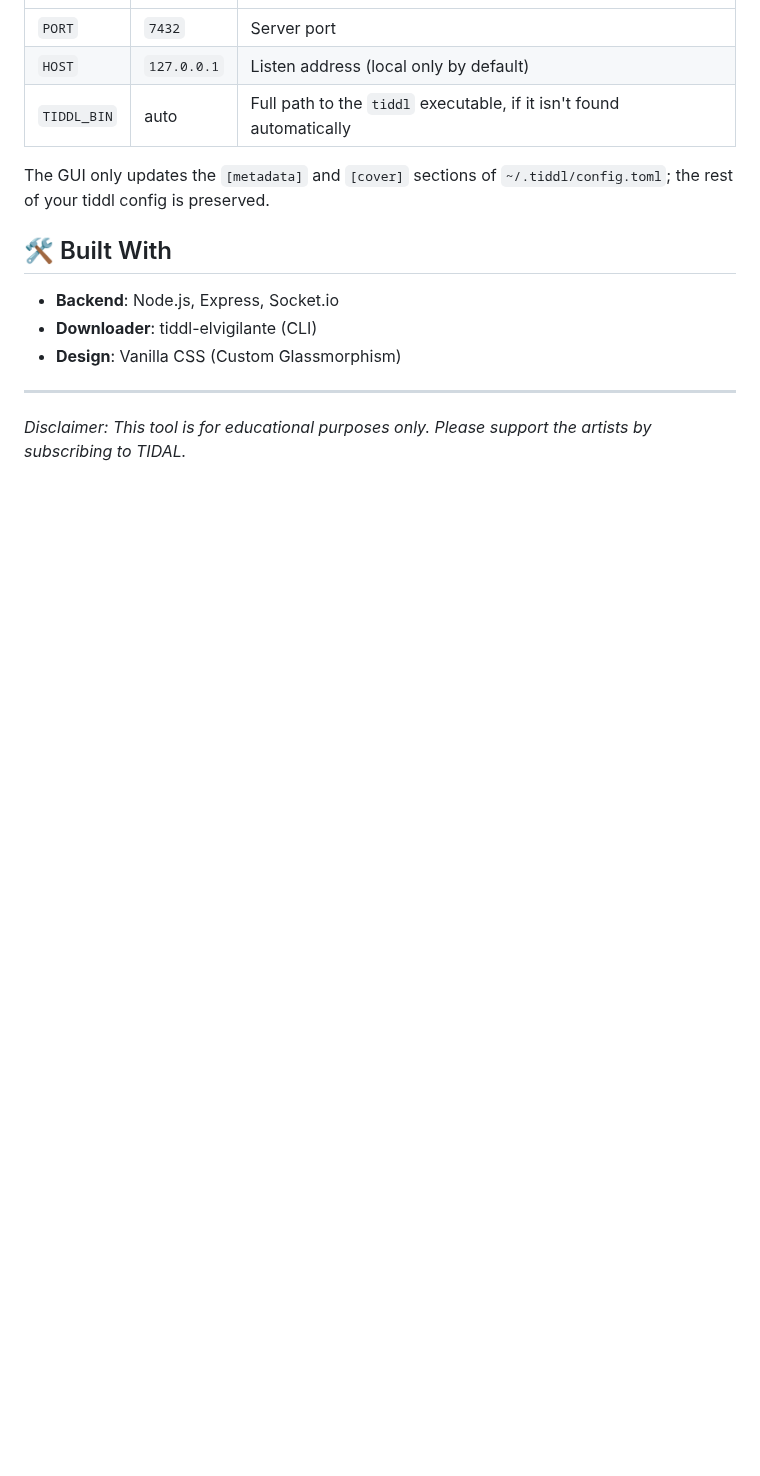
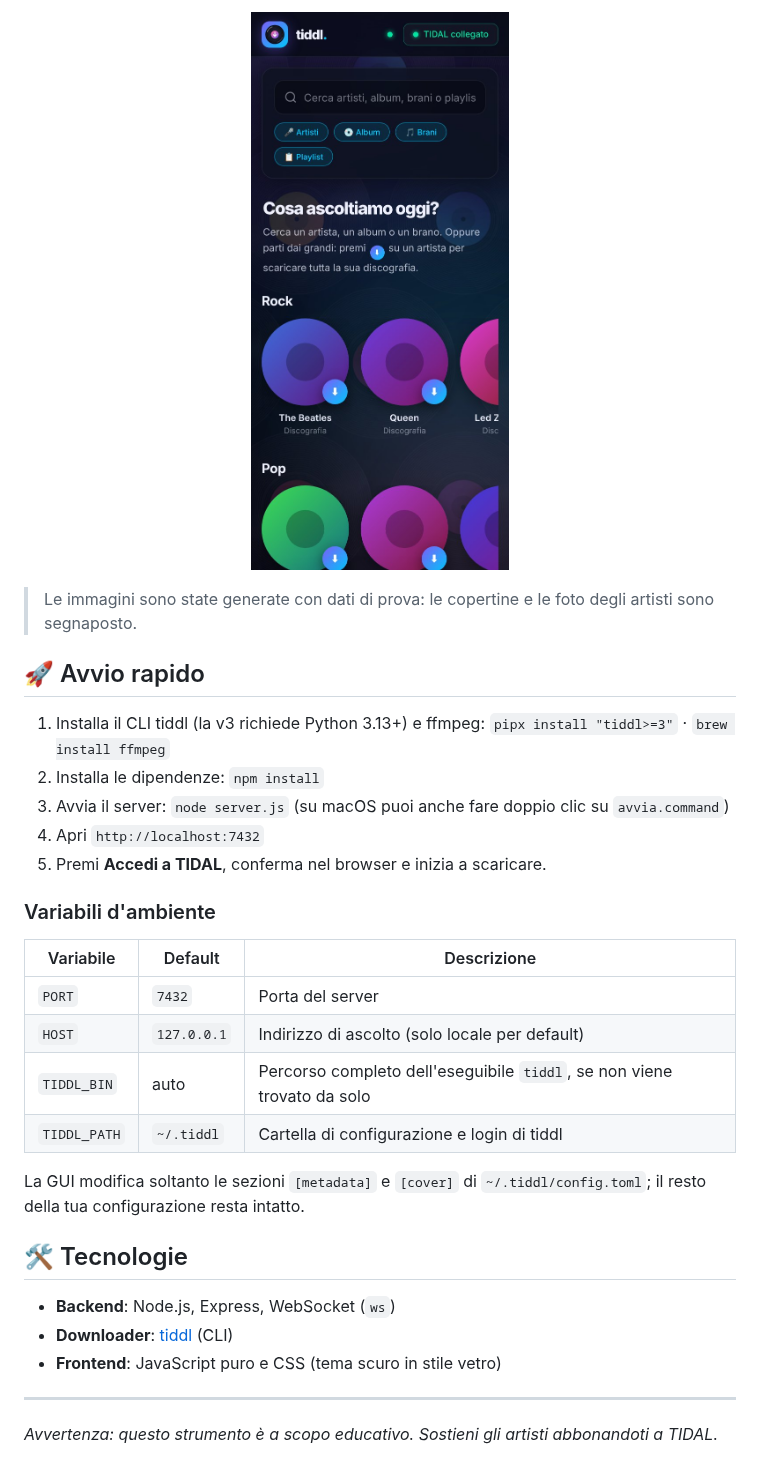
Before and after one commit to guitarman344/tiddl-gui, a Markdown page: README.md, the part around one of its changes. GitHub-like rendering; pictures changed too: docs/screenshots/mobile.jpg (added); blank space fills up the shorter version.

```diff
--- a/README.md
+++ b/README.md
@@ -25,14 +30,32 @@ An elegant, modern, and high-performance Web GUI for downloading high-quality mu
+<p align="center"><img src="docs/screenshots/mobile.jpg" alt="Versione mobile" width="260"></p>
+
+> Le immagini sono state generate con dati di prova: le copertine e le foto degli artisti sono segnaposto.
+
+## 🚀 Avvio rapido
+
+1. Installa il CLI tiddl (la v3 richiede Python 3.13+) e ffmpeg:
+   `pipx install "tiddl>=3"` · `brew install ffmpeg`
+2. Installa le dipendenze: `npm install`
+3. Avvia il server: `node server.js` (su macOS puoi anche fare doppio clic su `avvia.command`)
+4. Apri `http://localhost:7432`
+5. Premi **Accedi a TIDAL**, conferma nel browser e inizia a scaricare.
+
+### Variabili d'ambiente
+
+| Variabile | Default | Descrizione |
 |---|---|---|
-| `PORT` | `7432` | Server port |
-| `HOST` | `127.0.0.1` | Listen address (local only by default) |
-| `TIDDL_BIN` | auto | Full path to the `tiddl` executable, if it isn't found automatically |
+| `PORT` | `7432` | Porta del server |
+| `HOST` | `127.0.0.1` | Indirizzo di ascolto (solo locale per default) |
+| `TIDDL_BIN` | auto | Percorso completo dell'eseguibile `tiddl`, se non viene trovato da solo |
+| `TIDDL_PATH` | `~/.tiddl` | Cartella di configurazione e login di tiddl |
 
-The GUI only updates the `[metadata]` and `[cover]` sections of `~/.tiddl/config.toml`; the rest of your tiddl config is preserved.
+La GUI modifica soltanto le sezioni `[metadata]` e `[cover]` di `~/.tiddl/config.toml`; il resto della tua configurazione resta intatto.
 
-## 🛠️ Built With
-- **Backend**: Node.js, Express, Socket.io
-- **Downloader**: tiddl-elvigilante (CLI)
-- **Design**: Vanilla CSS (Custom Glassmorphism)
+## 🛠️ Tecnologie
+
+- **Backend**: Node.js, Express, WebSocket (`ws`)
+- **Downloader**: [tiddl](https://github.com/oskvr37/tiddl) (CLI)
+- **Frontend**: JavaScript puro e CSS (tema scuro in stile vetro)
 
 ---
-*Disclaimer: This tool is for educational purposes only. Please support the artists by subscribing to TIDAL.*
+*Avvertenza: questo strumento è a scopo educativo. Sostieni gli artisti abbonandoti a TIDAL.*
```
Also changed, not shown: other parts of README.md (+21 -16 lines), docs/screenshots/artista.jpg (added), docs/screenshots/download-completato.jpg (added), docs/screenshots/download-in-corso.jpg (added), docs/screenshots/home.jpg (added), docs/screenshots/ricerca.jpg (added), 5 other files.
